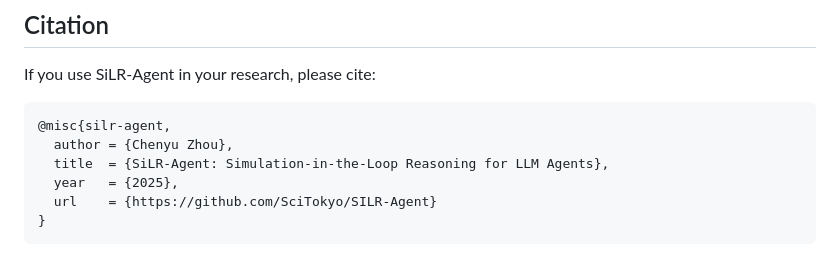
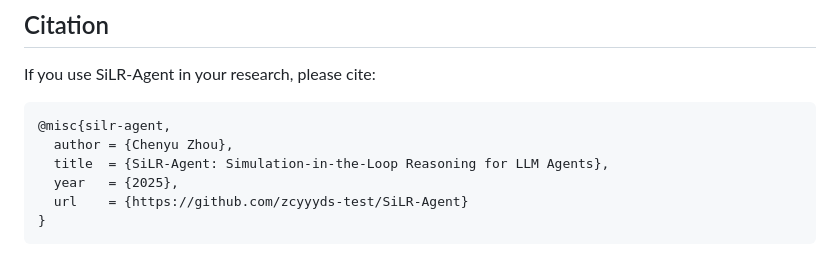
Before and after one commit to zcyyyds-test/SiLR-Agent, a Markdown page: README.md, the part around the change. Rendered like a GitHub page.

Commit message:
fix: update citation URL to match current repository

````diff
--- a/README.md
+++ b/README.md
@@ -244,6 +244,6 @@ If you use SiLR-Agent in your research, please cite:
   author = {Chenyu Zhou},
   title  = {SiLR-Agent: Simulation-in-the-Loop Reasoning for LLM Agents},
   year   = {2025},
-  url    = {https://github.com/SciTokyo/SILR-Agent}
+  url    = {https://github.com/zcyyyds-test/SiLR-Agent}
 }
 ```
````
